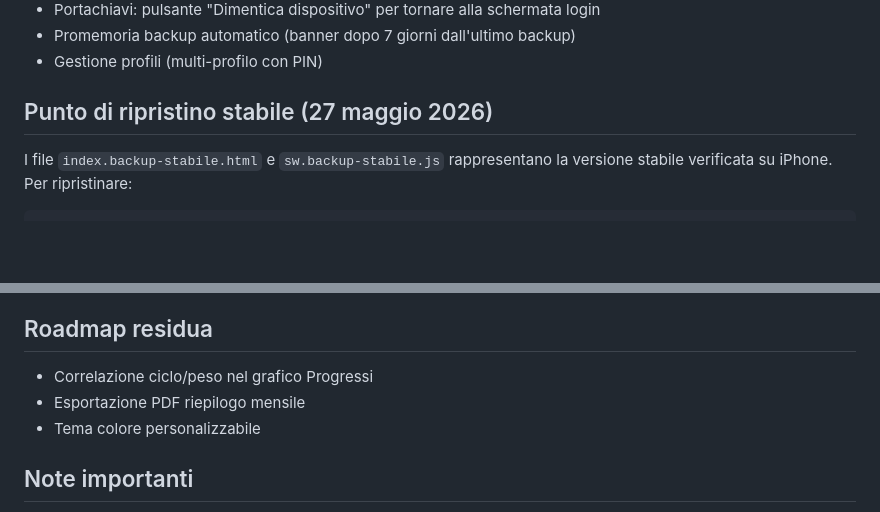
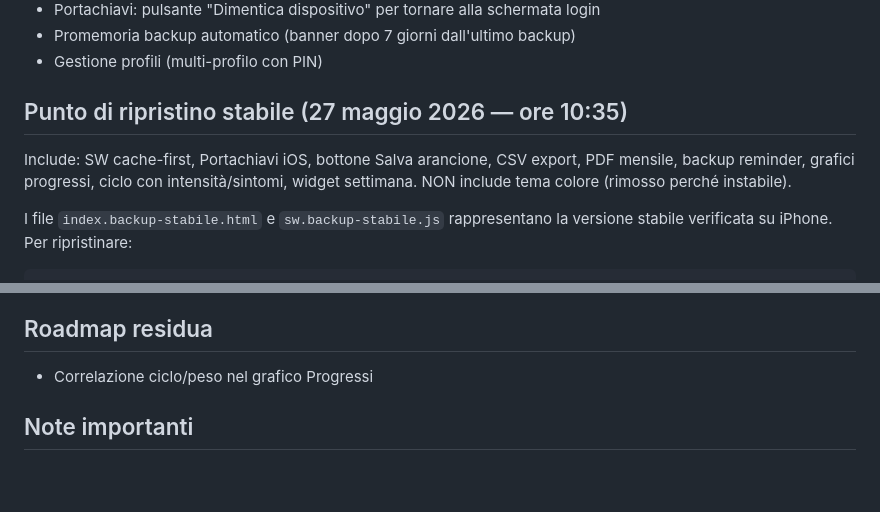
Before and after one commit to GredAI/vivenda, a Markdown page: CLAUDE.md, 2 parts joined by grey strips. GitHub-like rendering; blank space fills up the shorter version.

Commit message:
Punto di ripristino e CLAUDE.md aggiornati

````diff
--- a/CLAUDE.md
+++ b/CLAUDE.md
@@ -82,7 +82,9 @@ Le password sono hashate (`_simpleHash`) e salvate in localStorage. Non recupera
 - Promemoria backup automatico (banner dopo 7 giorni dall'ultimo backup)
 - Gestione profili (multi-profilo con PIN)
 
-## Punto di ripristino stabile (27 maggio 2026)
+## Punto di ripristino stabile (27 maggio 2026 — ore 10:35)
+Include: SW cache-first, Portachiavi iOS, bottone Salva arancione, CSV export, PDF mensile, backup reminder, grafici progressi, ciclo con intensità/sintomi, widget settimana. NON include tema colore (rimosso perché instabile).
+
 I file `index.backup-stabile.html` e `sw.backup-stabile.js` rappresentano la versione stabile verificata su iPhone. Per ripristinare:
 ```bash
 cd ~/Documents/Vivenda
@@ -101,8 +103,6 @@ git push origin master:main
 
 ## Roadmap residua
 - Correlazione ciclo/peso nel grafico Progressi
-- Esportazione PDF riepilogo mensile
-- Tema colore personalizzabile
 
 ## Note importanti
 - L'utente NON vuole iCloud (spazio pieno)
````
